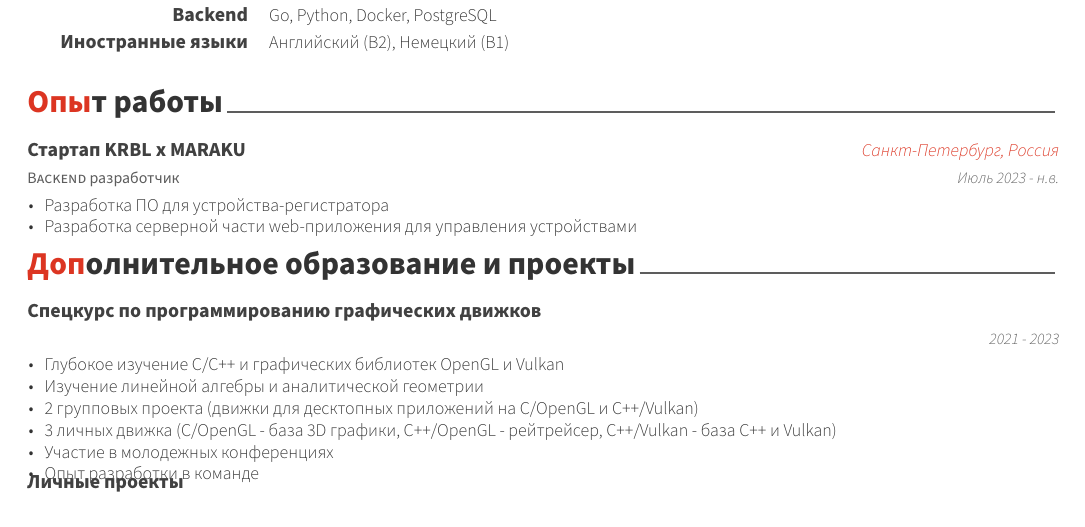
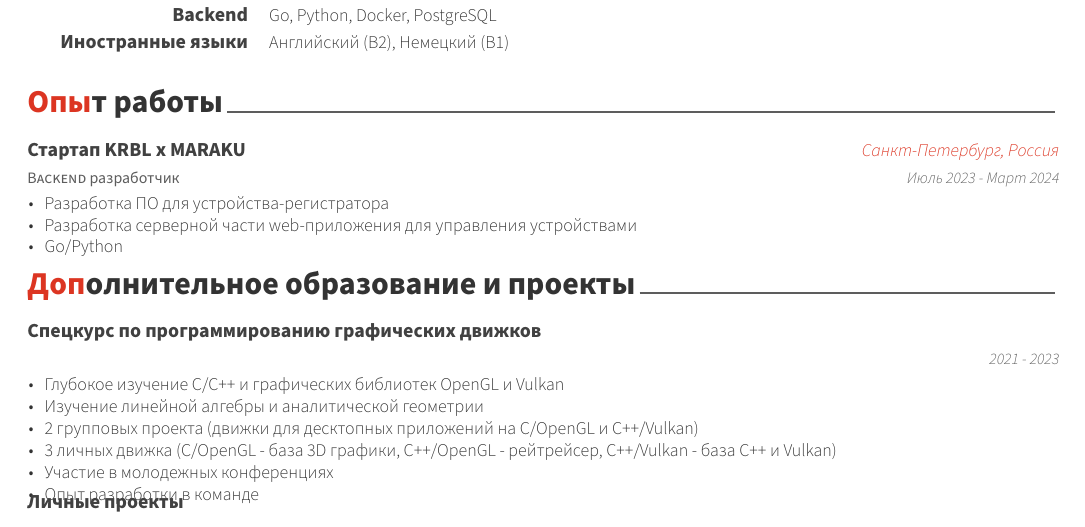
Before and after one commit to cone-forest/mr-cv, a LaTeX CV (cv.tex, which reads cv/experience.tex): part of the page, cut so that both start at the same text. Compiled offline with XeLaTeX.

Commit message:
KRBL finished

```diff
--- a/cv/experience.tex
+++ b/cv/experience.tex
@@ -14,11 +14,12 @@
     {Backend разработчик} % Job title
     {Стартап KRBL x MARAKU} % Organization
     {Санкт-Петербург, Россия} % Location
-    {Июль 2023 - н.в.} % Date(s)
+    {Июль 2023 - Март 2024} % Date(s)
     {
       \begin{cvitems} % Description(s) of tasks/responsibilities
         \item {Разработка ПО для устройства-регистратора}
         \item {Разработка серверной части web-приложения для управления устройствами}
+        \item {Go/Python}
       \end{cvitems}
     }
 
```
Also changed, not shown: cv.pdf.
